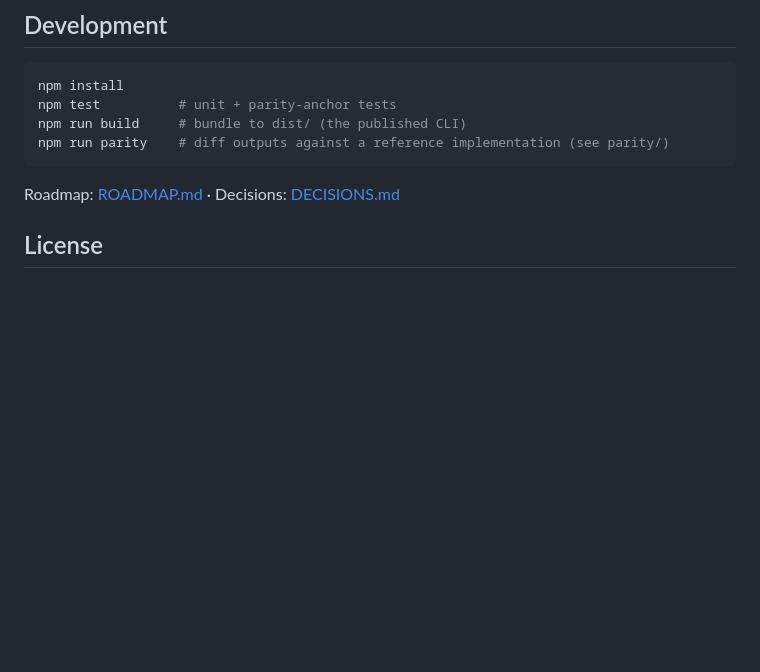
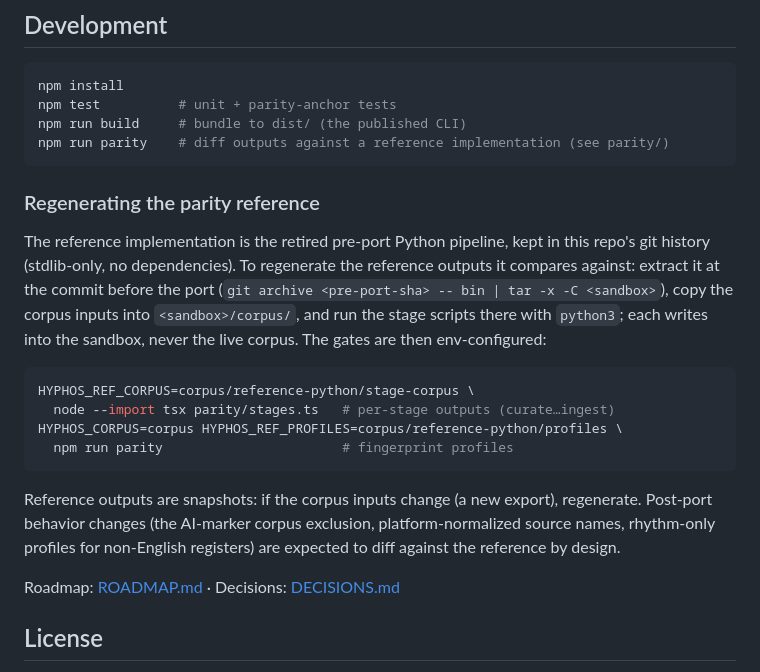
Before and after one commit to triartleet/hyphos, a Markdown page: README.md, the part around the change. GitHub-like rendering; blank space fills up the shorter version.

Commit message:
docs: how to regenerate the parity reference from git history

````diff
--- a/README.md
+++ b/README.md
@@ -80,6 +80,28 @@ npm run build     # bundle to dist/ (the published CLI)
 npm run parity    # diff outputs against a reference implementation (see parity/)
 ```
 
+### Regenerating the parity reference
+
+The reference implementation is the retired pre-port Python pipeline, kept in
+this repo's git history (stdlib-only, no dependencies). To regenerate the
+reference outputs it compares against: extract it at the commit before the
+port (`git archive <pre-port-sha> -- bin | tar -x -C <sandbox>`), copy the
+corpus inputs into `<sandbox>/corpus/`, and run the stage scripts there with
+`python3`; each writes into the sandbox, never the live corpus. The gates are
+then env-configured:
+
+```sh
+HYPHOS_REF_CORPUS=corpus/reference-python/stage-corpus \
+  node --import tsx parity/stages.ts   # per-stage outputs (curate…ingest)
+HYPHOS_CORPUS=corpus HYPHOS_REF_PROFILES=corpus/reference-python/profiles \
+  npm run parity                       # fingerprint profiles
+```
+
+Reference outputs are snapshots: if the corpus inputs change (a new export),
+regenerate. Post-port behavior changes (the AI-marker corpus exclusion,
+platform-normalized source names, rhythm-only profiles for non-English
+registers) are expected to diff against the reference by design.
+
 Roadmap: [ROADMAP.md](ROADMAP.md) · Decisions: [DECISIONS.md](DECISIONS.md)
 
 ## License
````
